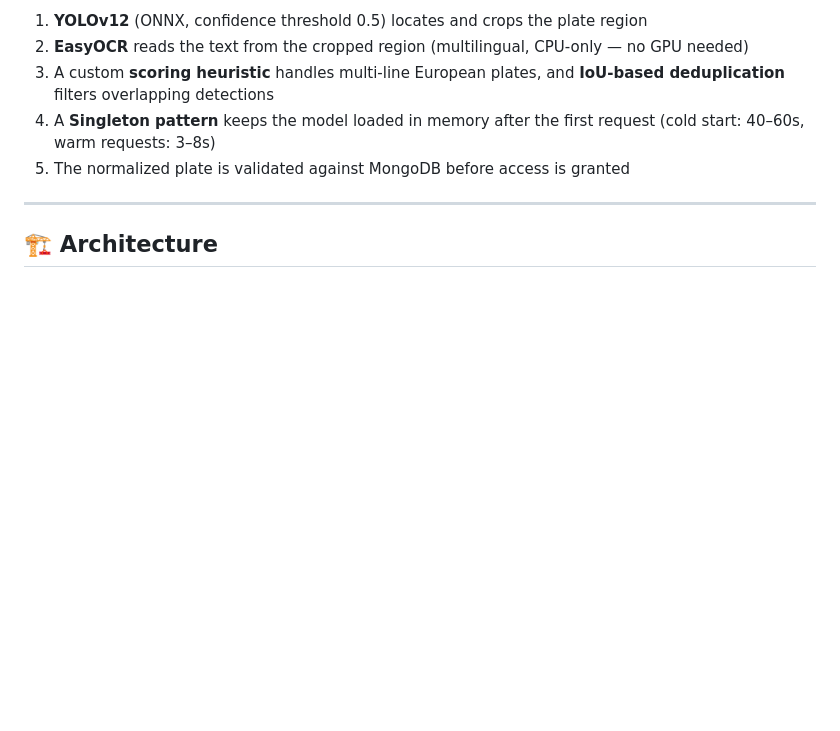
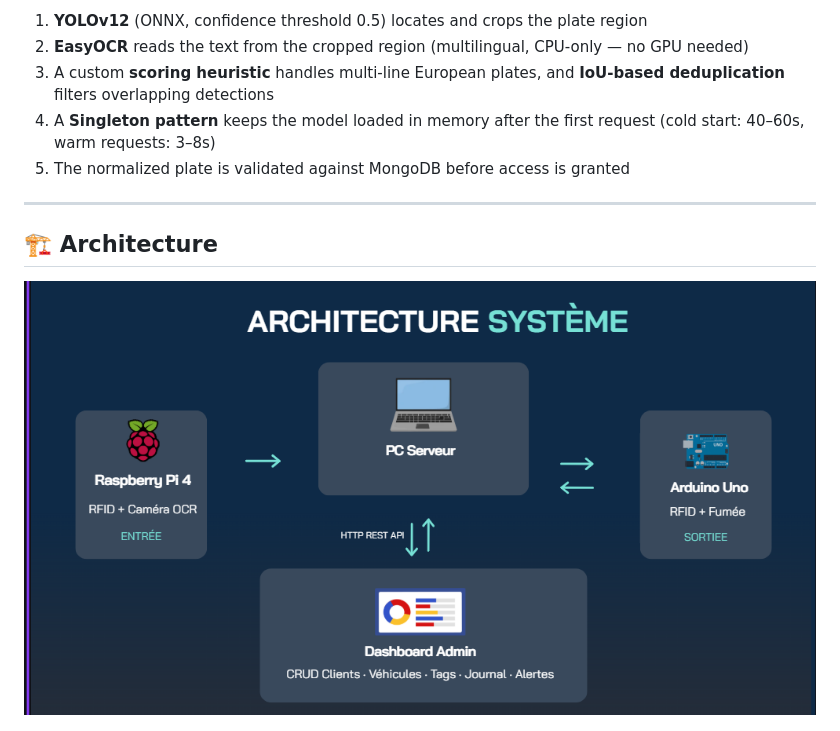
Before and after one commit to roukaiafadla/smart-parking, a Markdown page: README.md, the part around the change. Rendered like a GitHub page; pictures changed too: screenshots/architecture-diagram.png (added); blank space fills up the shorter version.

Commit message:
final: add architecture and update readme file and env example

```diff
--- a/README.md
+++ b/README.md
@@ -35,6 +35,7 @@ License plate recognition uses a **two-stage cascaded pipeline**, chosen specifi
 
 ## 🏗️ Architecture
 
+![System architecture](./screenshots/architecture-diagram.png)
 
 ![Entry system prototype](./screenshots/entry-prototype.jpg)
 ![Exit system prototype](./screenshots/exit-prototype.jpg)
```
Also changed, not shown: 1 other file.
